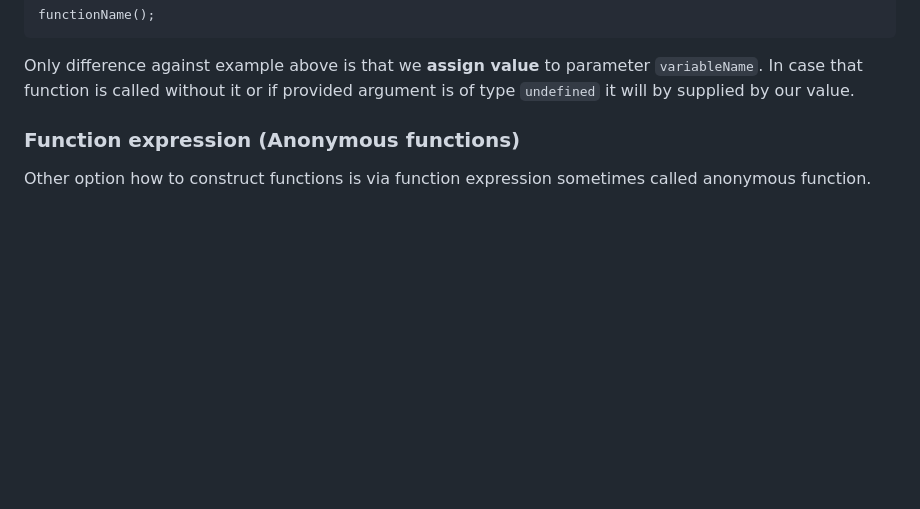
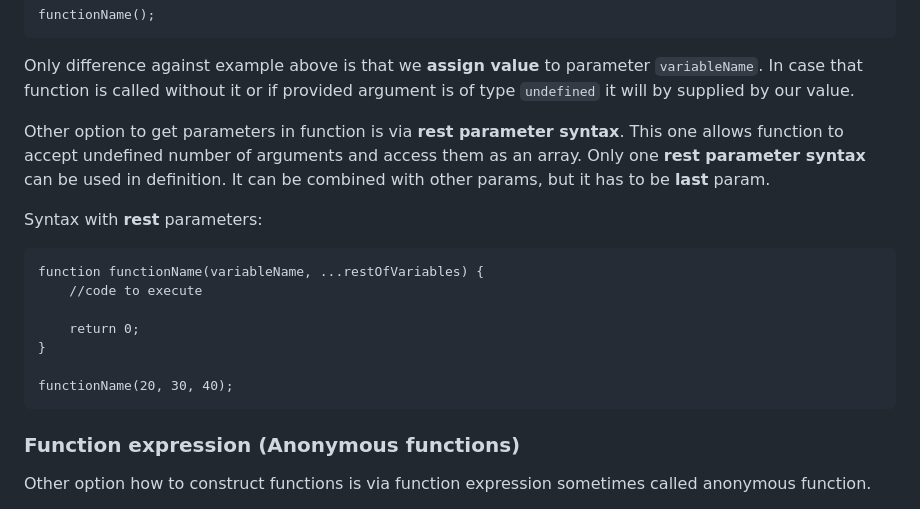
Before and after one commit to Lachtan9K/spselit-javascript, a Markdown page: 09-Functions.md, the part around the change. GitHub-like rendering; blank space fills up the shorter version.

Commit message:
Add rest parameter syntax

```diff
--- a/09-Functions.md
+++ b/09-Functions.md
@@ -75,6 +75,18 @@ Syntax with **default** parameters:
     functionName();
 
 Only difference against example above is that we **assign value** to parameter `variableName`. In case that function is called without it or if provided argument is of type `undefined` it will by supplied by our value.
+
+Other option to get parameters in function is via **rest parameter syntax**. This one allows function to accept undefined number of arguments and access them as an array. Only one **rest parameter syntax** can be used in definition. It can be combined with other params, but it has to be **last** param.
+
+Syntax with **rest** parameters:
+
+    function functionName(variableName, ...restOfVariables) {
+        //code to execute
+
+        return 0;
+    }
+
+    functionName(20, 30, 40);
 
 ### Function expression (Anonymous functions)
 
```
